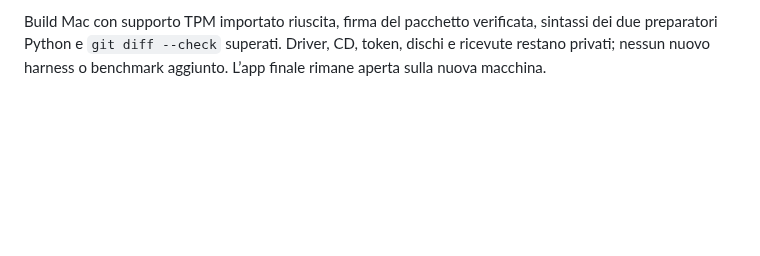
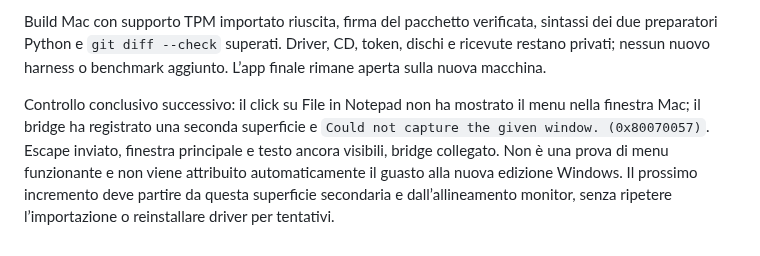
Before and after one commit to FedericoDeBona/perpendicular_desktop, a Markdown page: docs/VERIFICATION.md, the part around the change. GitHub-like rendering; blank space fills up the shorter version.

Commit message:
Record IoT popup capture failure observed after migration

```diff
--- a/docs/VERIFICATION.md
+++ b/docs/VERIFICATION.md
@@ -379,3 +379,6 @@ Limite da riprendere: prima del riavvio il desktop ha raggiunto2940×1912/250%;
 Su autorizzazione esplicita eliminate le vecchie VM: vecchia Windows registrata in UTM, precedente originale Perpendicular, copia di sviluppo e relativi checkpoint. La vecchia copia non ha terminato l’arresto ACPI; prima di eliminarla è stata chiusa via QMP verificandone l’identità. La nuova sorgente UTM è invece conservata, indipendente e spenta; solo la copia IoT corrente è accesa. Spazio disponibile passato da circa104 a157–158GiB, circa54GiB recuperati; i valori logici dei cloni APFS non sono stati sommati come spazio fisico. Ricevuta della pulizia locale fuori dal repository.
 
 Build Mac con supporto TPM importato riuscita, firma del pacchetto verificata, sintassi dei due preparatori Python e `git diff --check` superati. Driver, CD, token, dischi e ricevute restano privati; nessun nuovo harness o benchmark aggiunto. L’app finale rimane aperta sulla nuova macchina.
+
+
+Controllo conclusivo successivo: il click su File in Notepad non ha mostrato il menu nella finestra Mac; il bridge ha registrato una seconda superficie e `Could not capture the given window. (0x80070057)`. Escape inviato, finestra principale e testo ancora visibili, bridge collegato. Non è una prova di menu funzionante e non viene attribuito automaticamente il guasto alla nuova edizione Windows. Il prossimo incremento deve partire da questa superficie secondaria e dall’allineamento monitor, senza ripetere l’importazione o reinstallare driver per tentativi.
```
